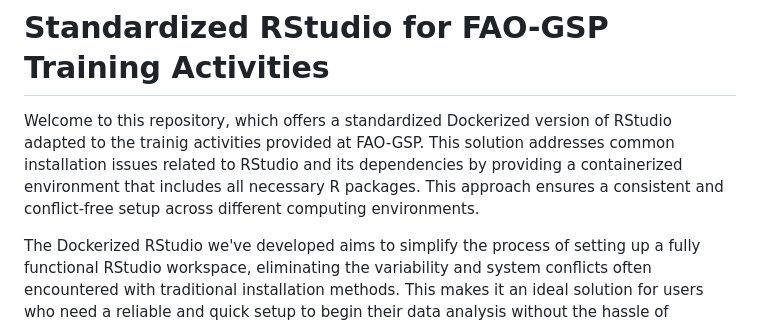
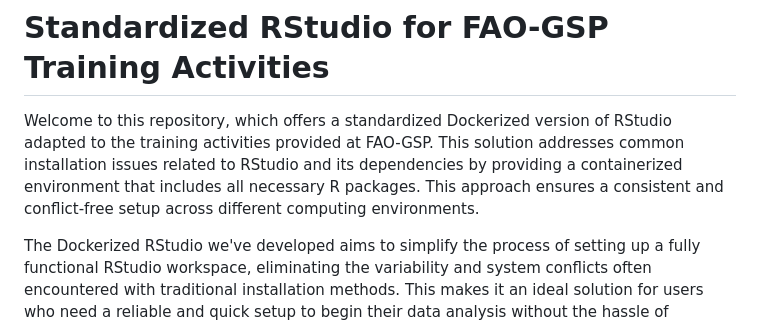
Before and after one commit to FAO-SID/Docker-Apps, a Markdown page: README.md, the part around the change. Drawn GitHub-style.

```diff
--- a/README.md
+++ b/README.md
@@ -1,6 +1,6 @@
 # Standardized RStudio for FAO-GSP Training Activities
 
-Welcome to this repository, which offers a standardized Dockerized version of RStudio adapted to the trainig activities provided at FAO-GSP. This solution addresses common installation issues related to RStudio and its dependencies by providing a containerized environment that includes all necessary R packages. This approach ensures a consistent and conflict-free setup across different computing environments.
+Welcome to this repository, which offers a standardized Dockerized version of RStudio adapted to the training activities provided at FAO-GSP. This solution addresses common installation issues related to RStudio and its dependencies by providing a containerized environment that includes all necessary R packages. This approach ensures a consistent and conflict-free setup across different computing environments.
 
 The Dockerized RStudio we've developed aims to simplify the process of setting up a fully functional RStudio workspace, eliminating the variability and system conflicts often encountered with traditional installation methods. This makes it an ideal solution for users who need a reliable and quick setup to begin their data analysis without the hassle of configuring the software and resolving dependency issues.
 
```
